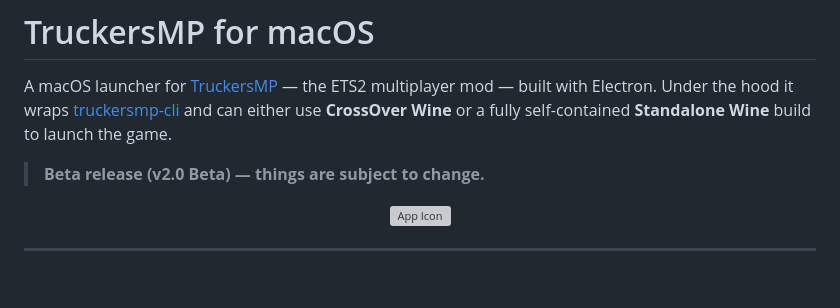
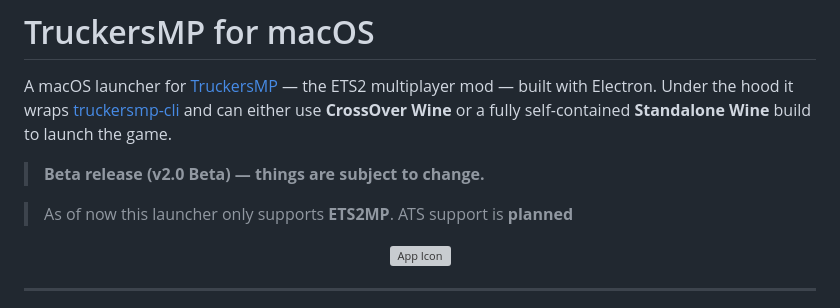
Before and after one commit to nohero765/truckersmp-macos, a Markdown page: README.md, the part around the change. GitHub-like rendering; blank space fills up the shorter version; grey boxes are pictures that could not be loaded.

Commit message:
update readme to include whats supported and whatsnot
Updated README to mention planned ATS support.

```diff
--- a/README.md
+++ b/README.md
@@ -3,6 +3,8 @@
 A macOS launcher for [TruckersMP](https://truckersmp.com) — the ETS2 multiplayer mod — built with Electron. Under the hood it wraps [truckersmp-cli](https://github.com/truckersmp-cli/truckersmp-cli) and can either use **CrossOver Wine** or a fully self-contained **Standalone Wine** build to launch the game.
 
 > **Beta release (v2.0 Beta) — things are subject to change.**
+
+> As of now this launcher only supports **ETS2MP**. ATS support is **planned**
 
 <p align="center">
   <img src="icon.png" width="128" alt="App Icon">
```
